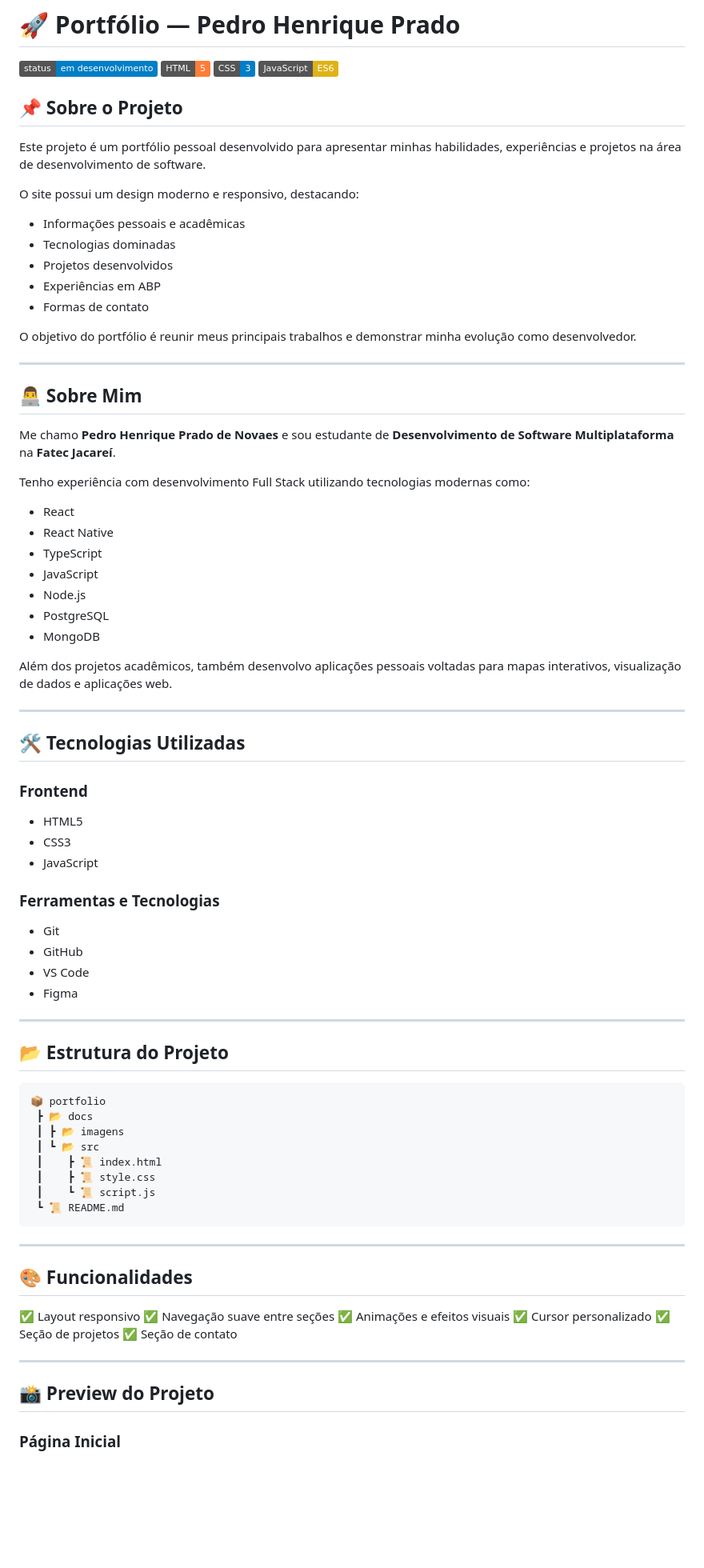
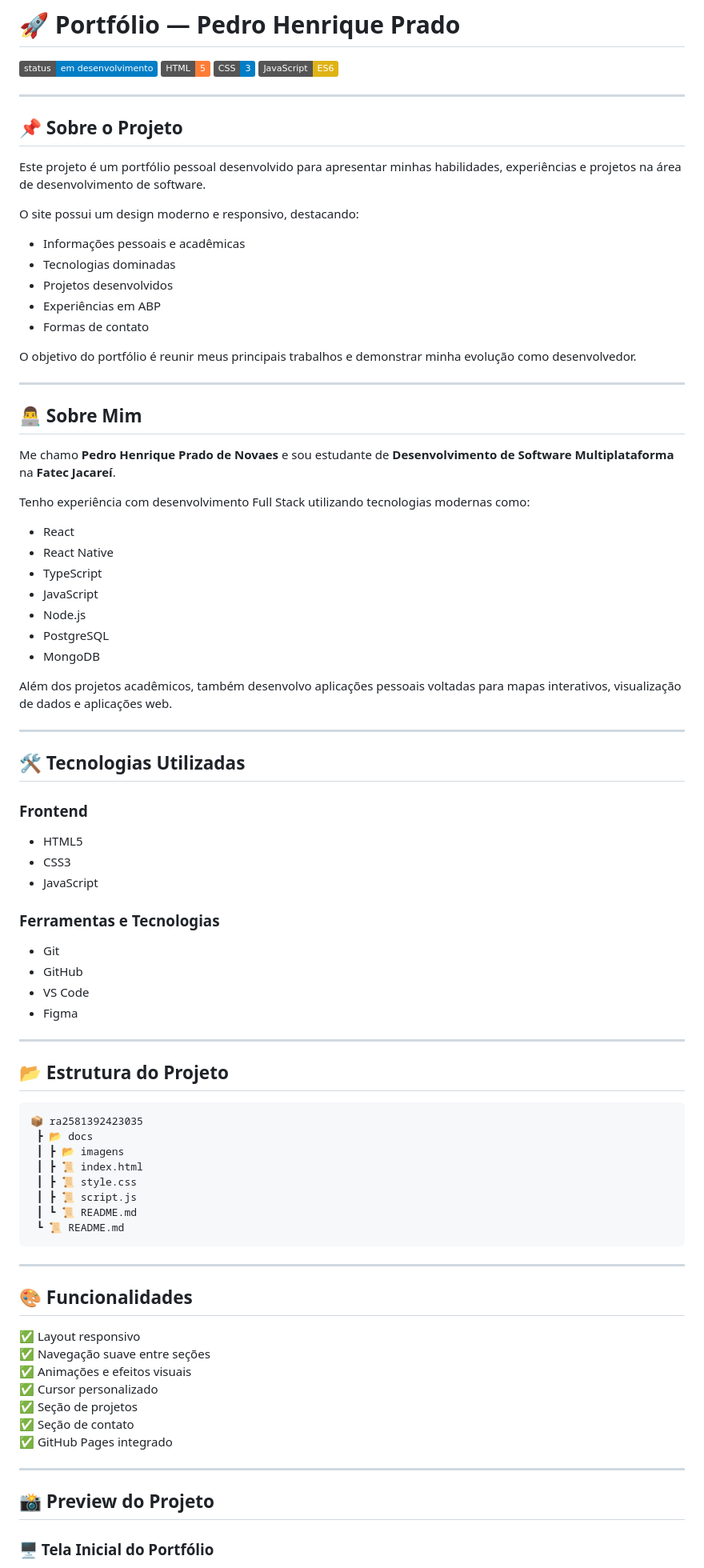
Before and after one commit to fatec-jacarei-dsm-portfolio/ra2581392423035, a Markdown page: docs/README.md, the part around one of its changes. Shown at 80% size. Drawn GitHub-style; badges without logos; blank space fills up the shorter version.

````diff
--- a/docs/README.md
+++ b/docs/README.md
@@ -5,17 +5,19 @@
 ![CSS](https://img.shields.io/badge/CSS-3-blue)
 ![JavaScript](https://img.shields.io/badge/JavaScript-ES6-yellow)
 
+---
+
 ## 📌 Sobre o Projeto
 
 Este projeto é um portfólio pessoal desenvolvido para apresentar minhas habilidades, experiências e projetos na área de desenvolvimento de software.
 
 O site possui um design moderno e responsivo, destacando:
 
-* Informações pessoais e acadêmicas
-* Tecnologias dominadas
-* Projetos desenvolvidos
-* Experiências em ABP
-* Formas de contato
+- Informações pessoais e acadêmicas
+- Tecnologias dominadas
+- Projetos desenvolvidos
+- Experiências em ABP
+- Formas de contato
 
 O objetivo do portfólio é reunir meus principais trabalhos e demonstrar minha evolução como desenvolvedor.
 
@@ -27,13 +29,13 @@ Me chamo **Pedro Henrique Prado de Novaes** e sou estudante de **Desenvolvimento
 
 Tenho experiência com desenvolvimento Full Stack utilizando tecnologias modernas como:
 
-* React
-* React Native
-* TypeScript
-* JavaScript
-* Node.js
-* PostgreSQL
-* MongoDB
+- React
+- React Native
+- TypeScript
+- JavaScript
+- Node.js
+- PostgreSQL
+- MongoDB
 
 Além dos projetos acadêmicos, também desenvolvo aplicações pessoais voltadas para mapas interativos, visualização de dados e aplicações web.
 
@@ -43,29 +45,29 @@ Além dos projetos acadêmicos, também desenvolvo aplicações pessoais voltada
 
 ### Frontend
 
-* HTML5
-* CSS3
-* JavaScript
+- HTML5
+- CSS3
+- JavaScript
 
 ### Ferramentas e Tecnologias
 
-* Git
-* GitHub
-* VS Code
-* Figma
+- Git
+- GitHub
+- VS Code
+- Figma
 
 ---
 
 ## 📂 Estrutura do Projeto
 
 ```bash
-📦 portfolio
+📦 ra2581392423035
  ┣ 📂 docs
  ┃ ┣ 📂 imagens
- ┃ ┗ 📂 src
- ┃    ┣ 📜 index.html
- ┃    ┣ 📜 style.css
- ┃    ┗ 📜 script.js
+ ┃ ┣ 📜 index.html
+ ┃ ┣ 📜 style.css
+ ┃ ┣ 📜 script.js
+ ┃ ┗ 📜 README.md
  ┗ 📜 README.md
 ```
 
@@ -79,10 +81,11 @@ Além dos projetos acadêmicos, também desenvolvo aplicações pessoais voltada
 ✅ Cursor personalizado
 ✅ Seção de projetos
 ✅ Seção de contato
+✅ GitHub Pages integrado
 
 ---
 
 ## 📸 Preview do Projeto
 
-### Página Inicial
+### 🖥️ Tela Inicial do Portfólio
 
````
Also changed, not shown: other parts of docs/README.md (+51 -32 lines).
